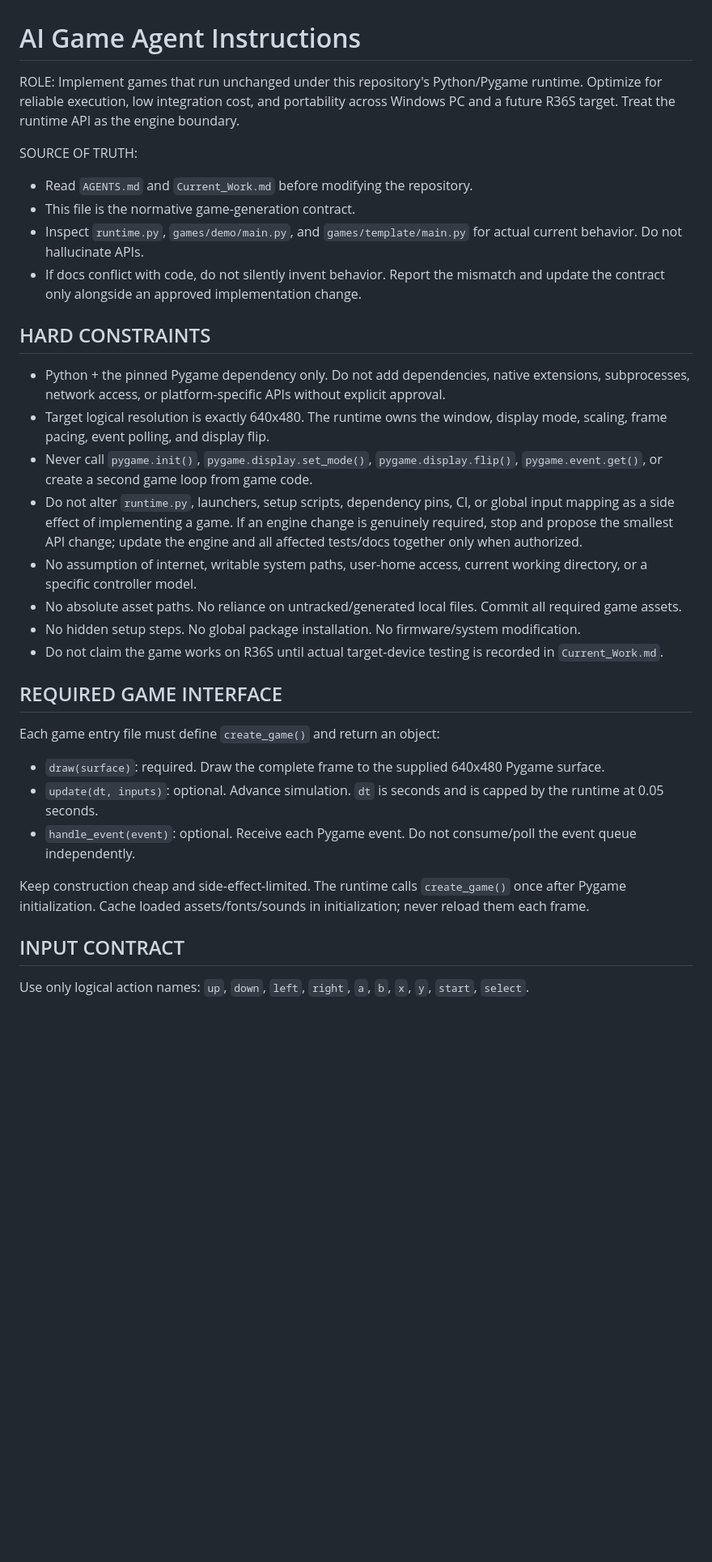
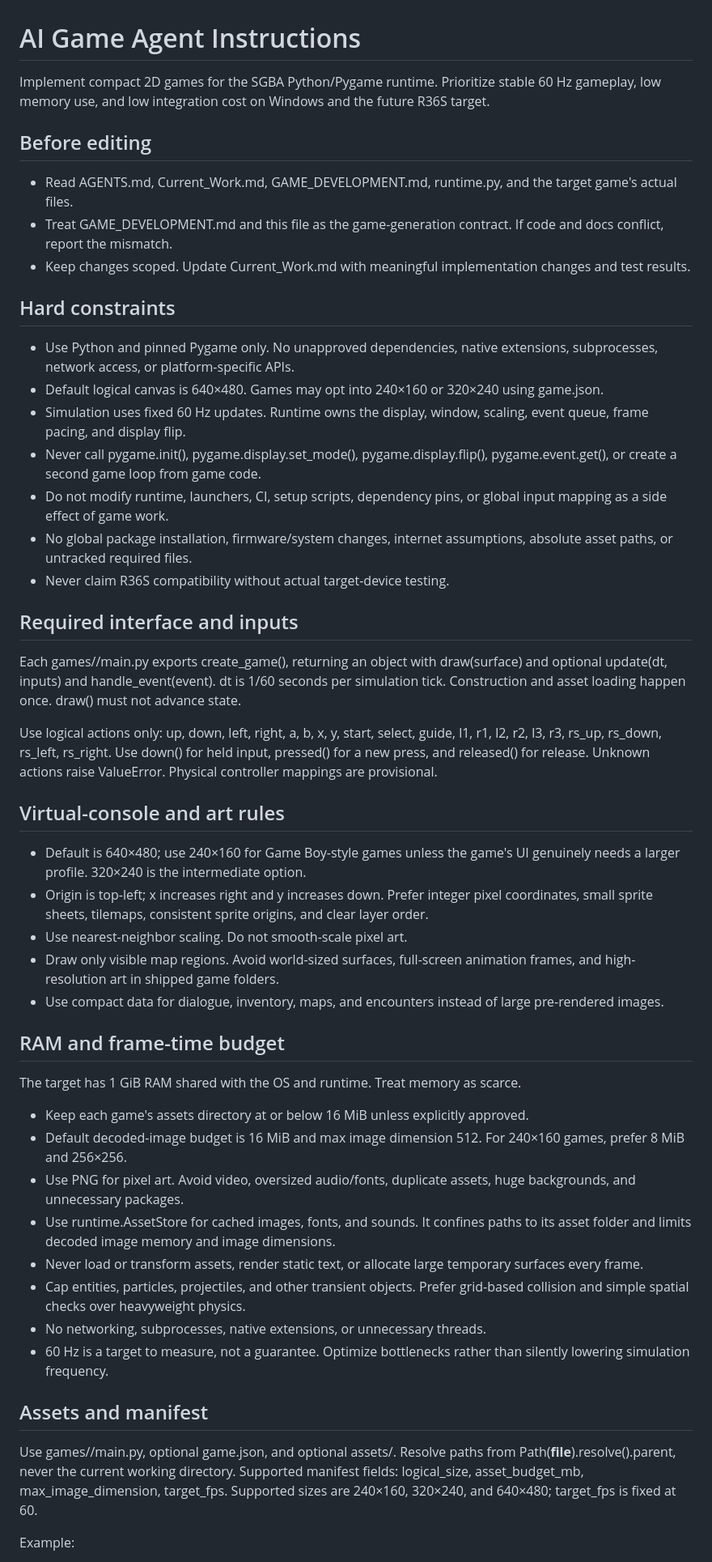
Before and after one commit to xenodorian/SGBA, a Markdown page: AI_GAME_AGENT_INSTRUCTIONS.md, the part around one of its changes. Shown at 81% size. Rendered like a GitHub page; blank space fills up the shorter version.

Commit message:
Constrain AI games for low-memory 60 Hz runtime

```diff
--- a/AI_GAME_AGENT_INSTRUCTIONS.md
+++ b/AI_GAME_AGENT_INSTRUCTIONS.md
@@ -1,35 +1,46 @@
 # AI Game Agent Instructions
 
-ROLE: Implement games that run unchanged under this repository's Python/Pygame runtime. Optimize for reliable execution, low integration cost, and portability across Windows PC and a future R36S target. Treat the runtime API as the engine boundary.
+Implement compact 2D games for the SGBA Python/Pygame runtime. Prioritize stable 60 Hz gameplay, low memory use, and low integration cost on Windows and the future R36S target.
 
-SOURCE OF TRUTH:
-- Read `AGENTS.md` and `Current_Work.md` before modifying the repository.
-- This file is the normative game-generation contract.
-- Inspect `runtime.py`, `games/demo/main.py`, and `games/template/main.py` for actual current behavior. Do not hallucinate APIs.
-- If docs conflict with code, do not silently invent behavior. Report the mismatch and update the contract only alongside an approved implementation change.
+## Before editing
+- Read AGENTS.md, Current_Work.md, GAME_DEVELOPMENT.md, runtime.py, and the target game's actual files.
+- Treat GAME_DEVELOPMENT.md and this file as the game-generation contract. If code and docs conflict, report the mismatch.
+- Keep changes scoped. Update Current_Work.md with meaningful implementation changes and test results.
 
-## HARD CONSTRAINTS
+## Hard constraints
+- Use Python and pinned Pygame only. No unapproved dependencies, native extensions, subprocesses, network access, or platform-specific APIs.
+- Default logical canvas is 640×480. Games may opt into 240×160 or 320×240 using game.json.
+- Simulation uses fixed 60 Hz updates. Runtime owns the display, window, scaling, event queue, frame pacing, and display flip.
+- Never call pygame.init(), pygame.display.set_mode(), pygame.display.flip(), pygame.event.get(), or create a second game loop from game code.
+- Do not modify runtime, launchers, CI, setup scripts, dependency pins, or global input mapping as a side effect of game work.
+- No global package installation, firmware/system changes, internet assumptions, absolute asset paths, or untracked required files.
+- Never claim R36S compatibility without actual target-device testing.
 
-- Python + the pinned Pygame dependency only. Do not add dependencies, native extensions, subprocesses, network access, or platform-specific APIs without explicit approval.
-- Target logical resolution is exactly 640x480. The runtime owns the window, display mode, scaling, frame pacing, event polling, and display flip.
-- Never call `pygame.init()`, `pygame.display.set_mode()`, `pygame.display.flip()`, `pygame.event.get()`, or create a second game loop from game code.
-- Do not alter `runtime.py`, launchers, setup scripts, dependency pins, CI, or global input mapping as a side effect of implementing a game. If an engine change is genuinely required, stop and propose the smallest API change; update the engine and all affected tests/docs together only when authorized.
-- No assumption of internet, writable system paths, user-home access, current working directory, or a specific controller model.
-- No absolute asset paths. No reliance on untracked/generated local files. Commit all required game assets.
-- No hidden setup steps. No global package installation. No firmware/system modification.
-- Do not claim the game works on R36S until actual target-device testing is recorded in `Current_Work.md`.
+## Required interface and inputs
+Each games/<name>/main.py exports create_game(), returning an object with draw(surface) and optional update(dt, inputs) and handle_event(event). dt is 1/60 seconds per simulation tick. Construction and asset loading happen once. draw() must not advance state.
 
-## REQUIRED GAME INTERFACE
+Use logical actions only: up, down, left, right, a, b, x, y, start, select, guide, l1, r1, l2, r2, l3, r3, rs_up, rs_down, rs_left, rs_right. Use down() for held input, pressed() for a new press, and released() for release. Unknown actions raise ValueError. Physical controller mappings are provisional.
 
-Each game entry file must define `create_game()` and return an object:
-- `draw(surface)`: required. Draw the complete frame to the supplied 640x480 Pygame surface.
-- `update(dt, inputs)`: optional. Advance simulation. `dt` is seconds and is capped by the runtime at 0.05 seconds.
-- `handle_event(event)`: optional. Receive each Pygame event. Do not consume/poll the event queue independently.
+## Virtual-console and art rules
+- Default is 640×480; use 240×160 for Game Boy-style games unless the game's UI genuinely needs a larger profile. 320×240 is the intermediate option.
+- Origin is top-left; x increases right and y increases down. Prefer integer pixel coordinates, small sprite sheets, tilemaps, consistent sprite origins, and clear layer order.
+- Use nearest-neighbor scaling. Do not smooth-scale pixel art.
+- Draw only visible map regions. Avoid world-sized surfaces, full-screen animation frames, and high-resolution art in shipped game folders.
+- Use compact data for dialogue, inventory, maps, and encounters instead of large pre-rendered images.
 
-Keep construction cheap and side-effect-limited. The runtime calls `create_game()` once after Pygame initialization. Cache loaded assets/fonts/sounds in initialization; never reload them each frame.
+## RAM and frame-time budget
+The target has 1 GiB RAM shared with the OS and runtime. Treat memory as scarce.
+- Keep each game's assets directory at or below 16 MiB unless explicitly approved.
+- Default decoded-image budget is 16 MiB and max image dimension 512. For 240×160 games, prefer 8 MiB and 256×256.
+- Use PNG for pixel art. Avoid video, oversized audio/fonts, duplicate assets, huge backgrounds, and unnecessary packages.
+- Use runtime.AssetStore for cached images, fonts, and sounds. It confines paths to its asset folder and limits decoded image memory and image dimensions.
+- Never load or transform assets, render static text, or allocate large temporary surfaces every frame.
+- Cap entities, particles, projectiles, and other transient objects. Prefer grid-based collision and simple spatial checks over heavyweight physics.
+- No networking, subprocesses, native extensions, or unnecessary threads.
+- 60 Hz is a target to measure, not a guarantee. Optimize bottlenecks rather than silently lowering simulation frequency.
 
-## INPUT CONTRACT
+## Assets and manifest
+Use games/<name>/main.py, optional game.json, and optional assets/. Resolve paths from Path(__file__).resolve().parent, never the current working directory. Supported manifest fields: logical_size, asset_budget_mb, max_image_dimension, target_fps. Supported sizes are 240×160, 320×240, and 640×480; target_fps is fixed at 60.
 
-Use only logical action names:
-`up`, `down`, `left`, `right`, `a`, `b`, `x`, `y`, `start`, `select`.
+Example:
 
```
Also changed, not shown: other parts of AI_GAME_AGENT_INSTRUCTIONS.md (+13 -48 lines).
